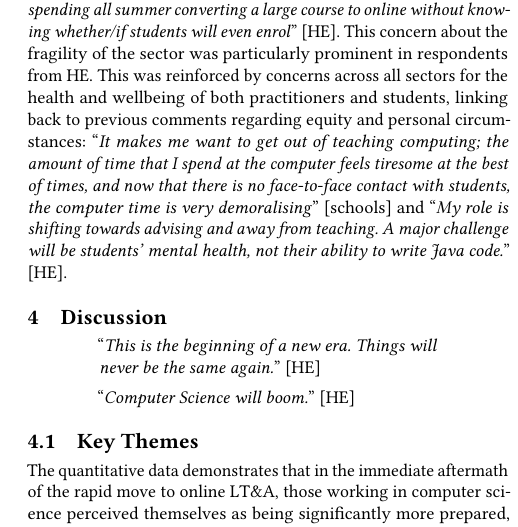
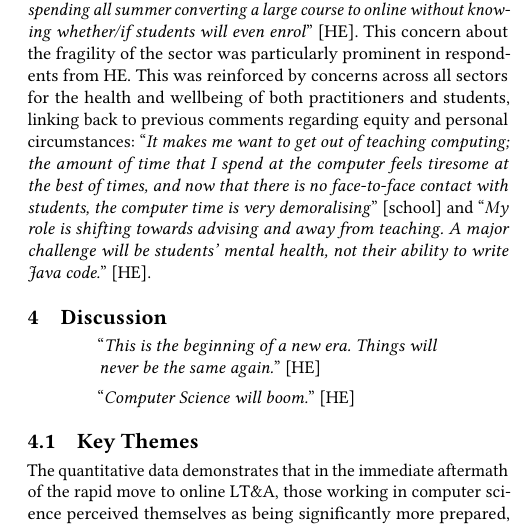
Before and after one commit to tomcrick/UKICER2020, a LaTeX paper (UKICER2020.tex): part of one column of page 5 of 7, cut so that both start at the same text. Compiled offline with pdfLaTeX.

Commit message:
Closes #5

```diff
--- a/UKICER2020.tex
+++ b/UKICER2020.tex
@@ -644,7 +644,7 @@ personal circumstances: ``{\emph{It makes me want to get out of
 teaching computing; the amount of time that I spend at the computer
 feels tiresome at the best of times, and now that there is no
 face-to-face contact with students, the computer time is very
-demoralising}}'' [schools] and ``{\emph{My role is shifting towards
+demoralising}}'' [school] and ``{\emph{My role is shifting towards
 advising and away from teaching. A major challenge will be students'
 mental health, not their ability to write Java code.}}'' [HE].
 
```
Also changed, not shown: UKICER2020.tex (2 more changed lines).
